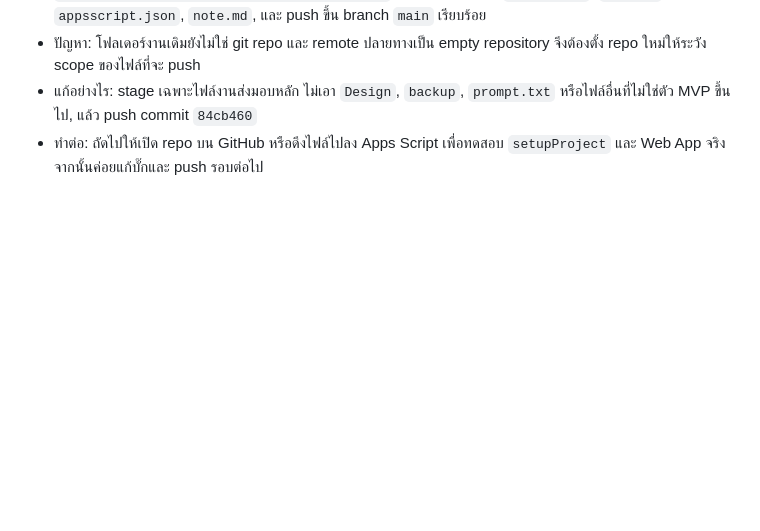
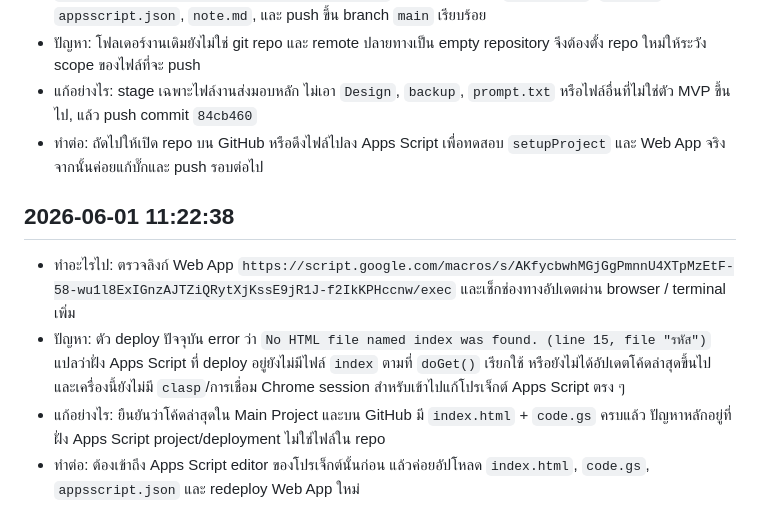
Before and after one commit to Bunnamchaib/CDTRACK, a Markdown page: note.md, the part around the change. Rendered like a GitHub page; blank space fills up the shorter version.

Commit message:
log apps script deployment blocker

```diff
--- a/note.md
+++ b/note.md
@@ -29,3 +29,9 @@
 - ปัญหา: โฟลเดอร์งานเดิมยังไม่ใช่ git repo และ remote ปลายทางเป็น empty repository จึงต้องตั้ง repo ใหม่ให้ระวัง scope ของไฟล์ที่จะ push
 - แก้อย่างไร: stage เฉพาะไฟล์งานส่งมอบหลัก ไม่เอา `Design`, `backup`, `prompt.txt` หรือไฟล์อื่นที่ไม่ใช่ตัว MVP ขึ้นไป, แล้ว push commit `84cb460`
 - ทำต่อ: ถัดไปให้เปิด repo บน GitHub หรือดึงไฟล์ไปลง Apps Script เพื่อทดสอบ `setupProject` และ Web App จริง จากนั้นค่อยแก้บั๊กและ push รอบต่อไป
+
+## 2026-06-01 11:22:38
+- ทำอะไรไป: ตรวจลิงก์ Web App `https://script.google.com/macros/s/AKfycbwhMGjGgPmnnU4XTpMzEtF-58-wu1l8ExIGnzAJTZiQRytXjKssE9jR1J-f2IkKPHccnw/exec` และเช็กช่องทางอัปเดตผ่าน browser / terminal เพิ่ม
+- ปัญหา: ตัว deploy ปัจจุบัน error ว่า `No HTML file named index was found. (line 15, file "รหัส")` แปลว่าฝั่ง Apps Script ที่ deploy อยู่ยังไม่มีไฟล์ `index` ตามที่ `doGet()` เรียกใช้ หรือยังไม่ได้อัปเดตโค้ดล่าสุดขึ้นไป และเครื่องนี้ยังไม่มี `clasp`/การเชื่อม Chrome session สำหรับเข้าไปแก้โปรเจ็กต์ Apps Script ตรง ๆ
+- แก้อย่างไร: ยืนยันว่าโค้ดล่าสุดใน Main Project และบน GitHub มี `index.html` + `code.gs` ครบแล้ว ปัญหาหลักอยู่ที่ฝั่ง Apps Script project/deployment ไม่ใช่ไฟล์ใน repo
+- ทำต่อ: ต้องเข้าถึง Apps Script editor ของโปรเจ็กต์นั้นก่อน แล้วค่อยอัปโหลด `index.html`, `code.gs`, `appsscript.json` และ redeploy Web App ใหม่
```
